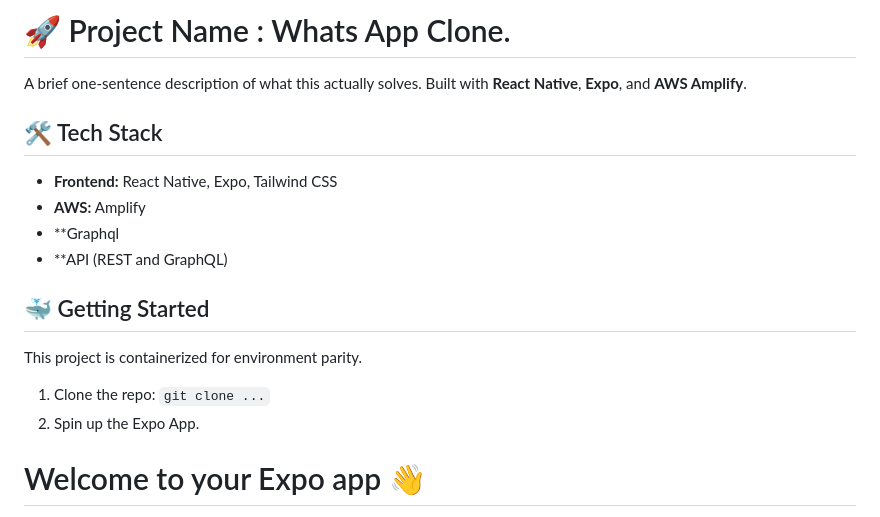
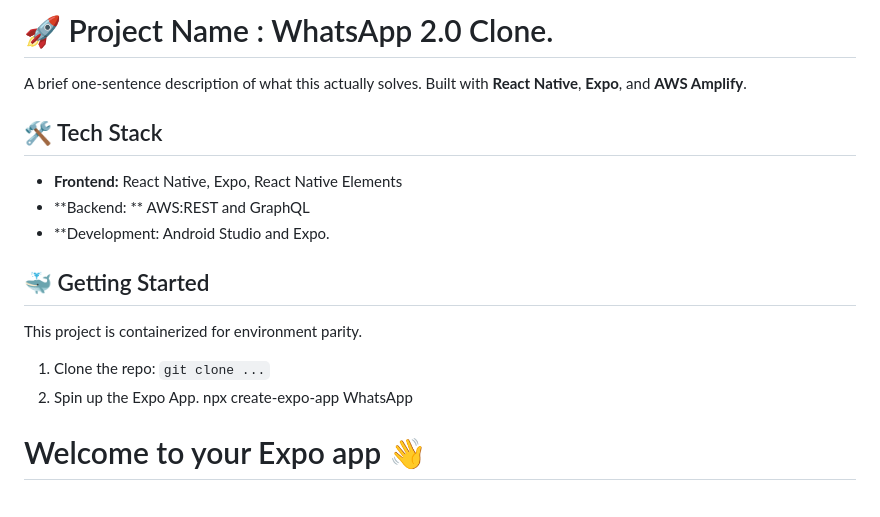
Before and after one commit to grnt7/WhatsApp-Clone, a Markdown page: README.md, the part around the change. GitHub-like rendering.

Commit message:
Revise project name and tech stack in README
Updated project name and tech stack details in README.

```diff
--- a/README.md
+++ b/README.md
@@ -1,19 +1,18 @@
-# 🚀 Project Name : Whats App Clone.
+# 🚀 Project Name : WhatsApp 2.0 Clone.
 
 A brief one-sentence description of what this actually solves.
 Built with **React Native**, **Expo**, and **AWS Amplify**.
 
 ## 🛠 Tech Stack
-* **Frontend:** React Native, Expo, Tailwind CSS
-* **AWS:** Amplify
-* **Graphql
-* **API (REST and GraphQL)
+* **Frontend:** React Native, Expo, React Native Elements
+* **Backend: ** AWS:REST and GraphQL
+* **Development: Android Studio and Expo.
 
 ## 🐳 Getting Started
 This project is containerized for environment parity.
 
 1. Clone the repo: `git clone ...`
-2. Spin up the Expo App.
+2. Spin up the Expo App. npx create-expo-app WhatsApp
 
 # Welcome to your Expo app 👋
 
```
